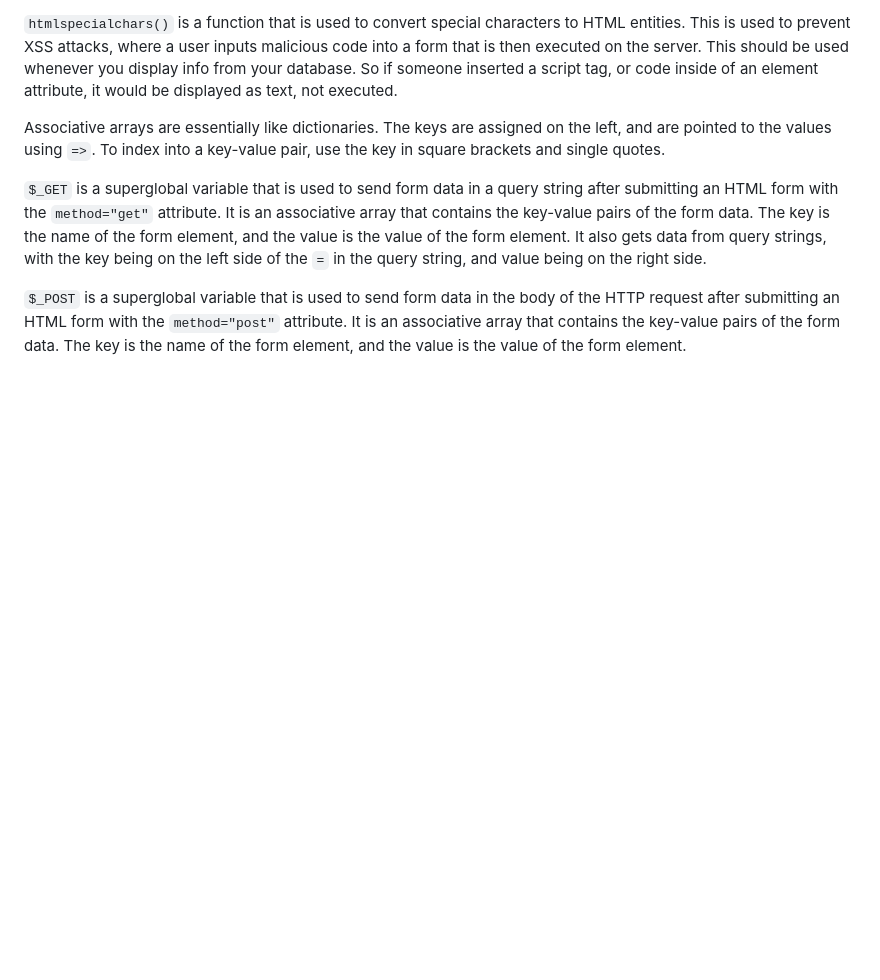
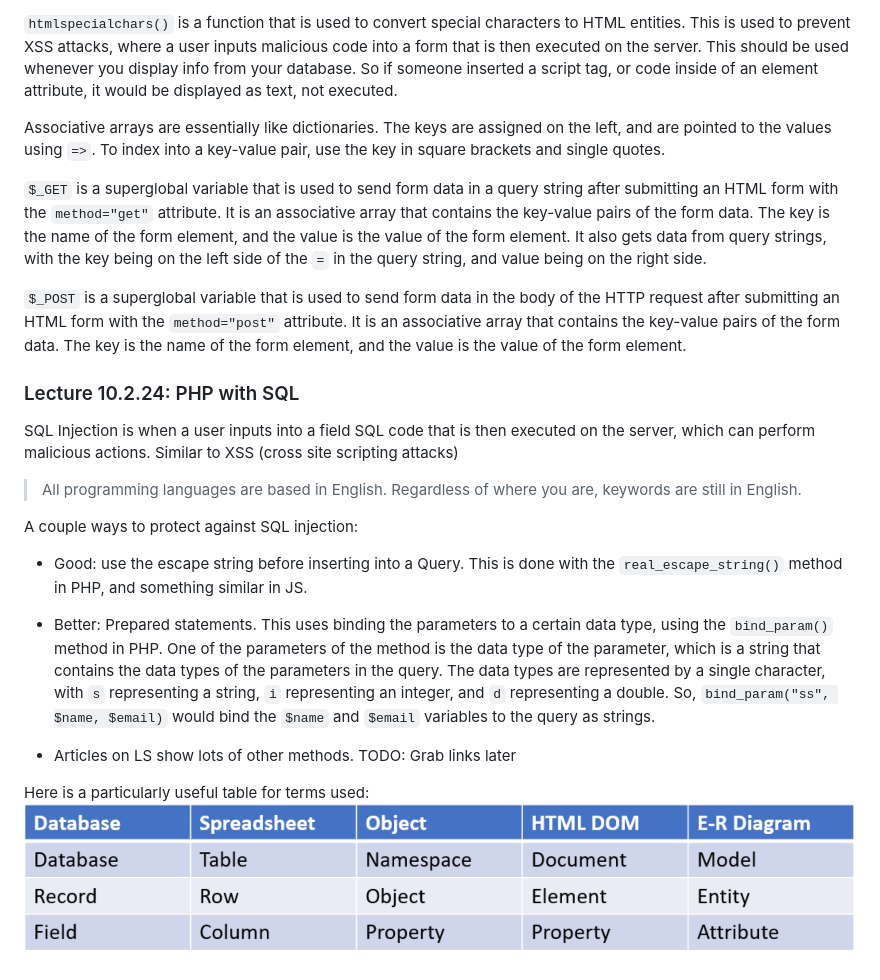
Before and after one commit to Jtoosh/itc210, a Markdown page: notes/notes.md, the part around the change. GitHub-like rendering; pictures changed too: notes/synonymTable.png (added); blank space fills up the shorter version.

```diff
--- a/notes/notes.md
+++ b/notes/notes.md
@@ -544,3 +544,20 @@ Associative arrays are essentially like dictionaries. The keys are assigned on t
 `$_GET` is a superglobal variable that is used to send form data in a query string after submitting an HTML form with the `method="get"` attribute. It is an associative array that contains the key-value pairs of the form data. The key is the name of the form element, and the value is the value of the form element. It also gets data from query strings, with the key being on the left side of the `=` in the query string, and value being on the right side.
 
 `$_POST` is a superglobal variable that is used to send form data in the body of the HTTP request after submitting an HTML form with the `method="post"` attribute. It is an associative array that contains the key-value pairs of the form data. The key is the name of the form element, and the value is the value of the form element.
+
+### Lecture 10.2.24: PHP with SQL
+
+SQL Injection is when a user inputs into a field SQL code that is then executed on the server, which can perform malicious actions. Similar to XSS (cross site scripting attacks)
+
+>All programming languages are based in English. Regardless of where you are, keywords are still in English.
+
+A couple ways to protect against SQL injection:
+
+- Good: use the escape string before inserting into a Query. This is done with the `real_escape_string()` method in PHP, and something similar in JS.
+
+- Better: Prepared statements. This uses binding the parameters to a certain data type, using the `bind_param()` method in PHP. One of the parameters of the method is the data type of the parameter, which is a string that contains the data types of the parameters in the query. The data types are represented by a single character, with `s` representing a string, `i` representing an integer, and `d` representing a double. So, `bind_param("ss", $name, $email)` would bind the `$name` and `$email` variables to the query as strings.
+
+- Articles on LS show lots of other methods. TODO: Grab links later
+
+Here is a particularly useful table for terms used:
+![Useful Table](./synonymTable.png)
```
Also changed, not shown: 9 other files.
